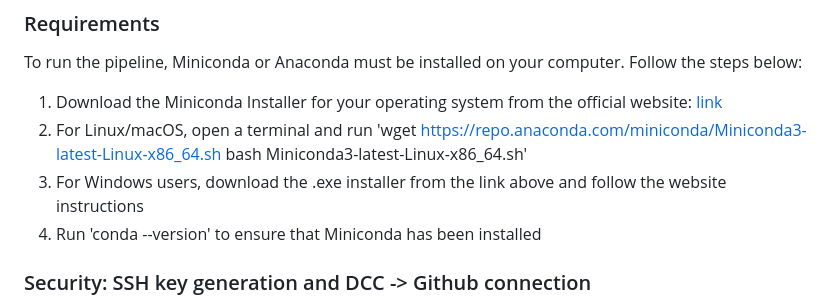
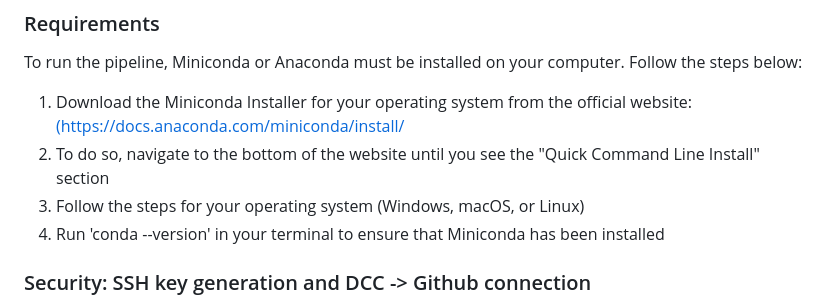
Before and after one commit to Krista-Pipho/gynandromorph_2024, a Markdown page: README.md, the part around the change. GitHub-like rendering.

Commit message:
updated tutorial

```diff
--- a/README.md
+++ b/README.md
@@ -13,11 +13,10 @@ A more in depth explanation of each step in the pipeline can be found in Rule Ex
 
 To run the pipeline, Miniconda or Anaconda must be installed on your computer. Follow the steps below:
 
-1. Download the Miniconda Installer for your operating system from the official website: [link](https://docs.anaconda.com/miniconda/install/)
-2. For Linux/macOS, open a terminal and run 'wget https://repo.anaconda.com/miniconda/Miniconda3-latest-Linux-x86_64.sh
-bash Miniconda3-latest-Linux-x86_64.sh'
-3. For Windows users, download the .exe installer from the link above and follow the website instructions
-4. Run 'conda --version' to ensure that Miniconda has been installed
+1. Download the Miniconda Installer for your operating system from the official website: [(https://docs.anaconda.com/miniconda/install/](https://docs.anaconda.com/miniconda/install/)
+2. To do so, navigate to the bottom of the website until you see the "Quick Command Line Install" section
+3. Follow the steps for your operating system (Windows, macOS, or Linux)
+4. Run 'conda --version' in your terminal to ensure that Miniconda has been installed
 
 ### Security: SSH key generation and DCC -> Github connection
 
```
